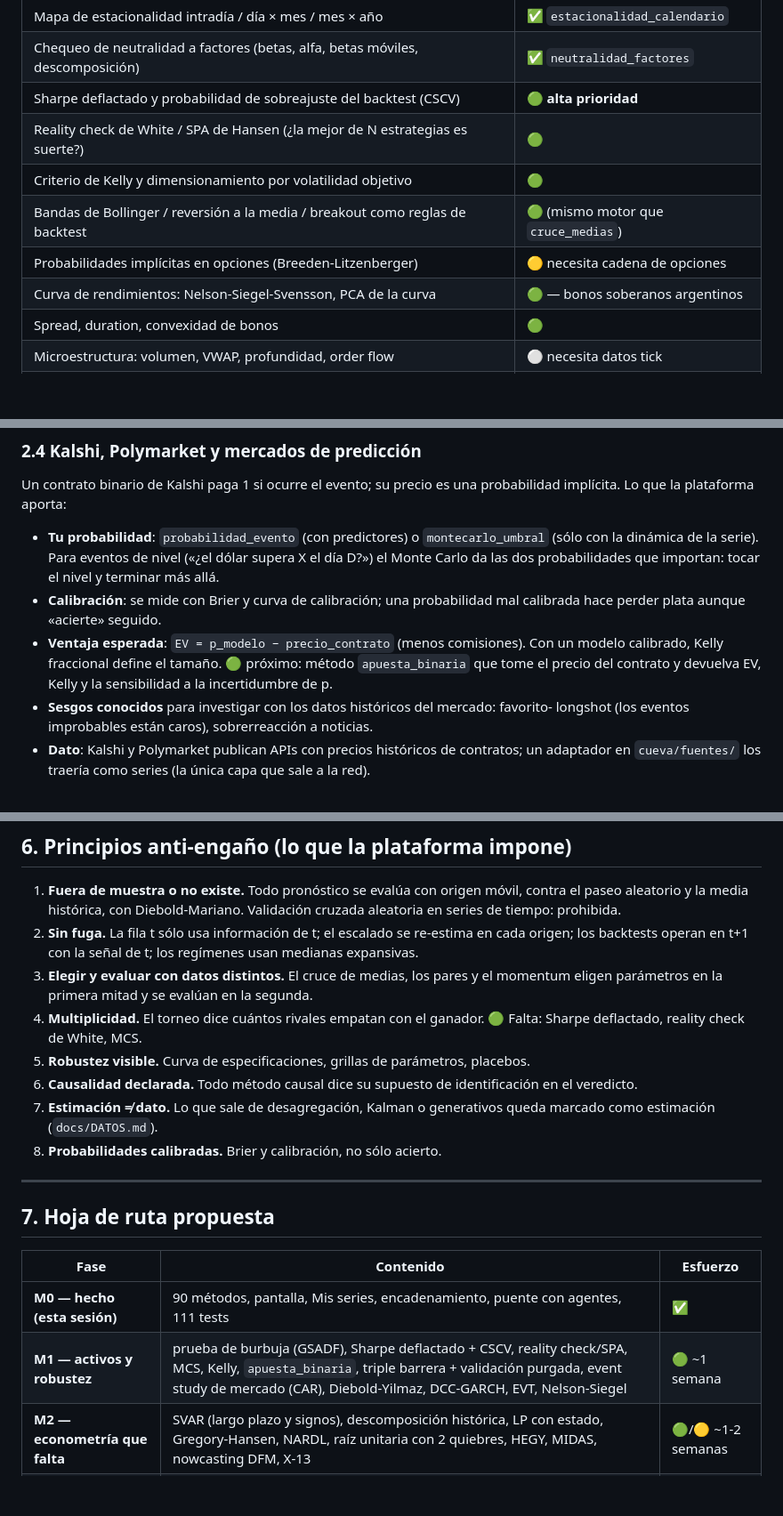
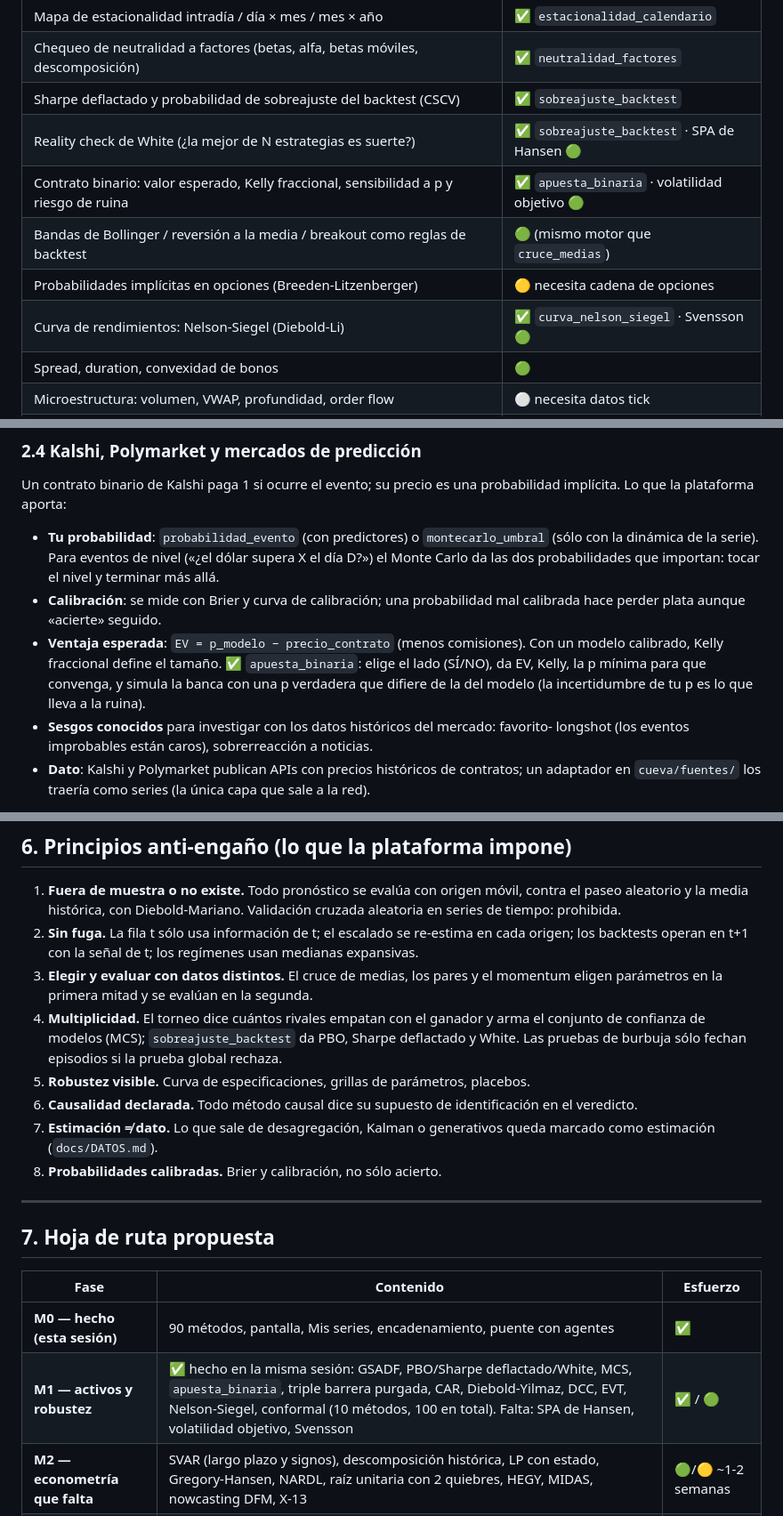
Before and after one commit to martingomezpizarro/La-cueva-del-economista, a Markdown page: docs/INVESTIGACION_METODOS.md, 3 parts joined by grey strips. Shown at 89% size. GitHub-like rendering; blank space fills up the shorter version.

```diff
--- a/docs/INVESTIGACION_METODOS.md
+++ b/docs/INVESTIGACION_METODOS.md
@@ -293,12 +293,12 @@ trabajos.
 | Regímenes y agrupamiento de volatilidad | ✅ `regimenes_volatilidad` |
 | Mapa de estacionalidad intradía / día × mes / mes × año | ✅ `estacionalidad_calendario` |
 | Chequeo de neutralidad a factores (betas, alfa, betas móviles, descomposición) | ✅ `neutralidad_factores` |
-| Sharpe deflactado y probabilidad de sobreajuste del backtest (CSCV) | 🟢 **alta prioridad** |
-| Reality check de White / SPA de Hansen (¿la mejor de N estrategias es suerte?) | 🟢 |
-| Criterio de Kelly y dimensionamiento por volatilidad objetivo | 🟢 |
+| Sharpe deflactado y probabilidad de sobreajuste del backtest (CSCV) | ✅ `sobreajuste_backtest` |
+| Reality check de White (¿la mejor de N estrategias es suerte?) | ✅ `sobreajuste_backtest` · SPA de Hansen 🟢 |
+| Contrato binario: valor esperado, Kelly fraccional, sensibilidad a p y riesgo de ruina | ✅ `apuesta_binaria` · volatilidad objetivo 🟢 |
 | Bandas de Bollinger / reversión a la media / breakout como reglas de backtest | 🟢 (mismo motor que `cruce_medias`) |
 | Probabilidades implícitas en opciones (Breeden-Litzenberger) | 🟡 necesita cadena de opciones |
-| Curva de rendimientos: Nelson-Siegel-Svensson, PCA de la curva | 🟢 — bonos soberanos argentinos |
+| Curva de rendimientos: Nelson-Siegel (Diebold-Li) | ✅ `curva_nelson_siegel` · Svensson 🟢 |
 | Spread, duration, convexidad de bonos | 🟢 |
 | Microestructura: volumen, VWAP, profundidad, order flow | ⚪ necesita datos tick |
 | Sentimiento de noticias con LLM como predictor | 🟡 (la plataforma ya tiene el gateway LLM) |
@@ -391,8 +391,9 @@ implícita. Lo que la plataforma aporta:
 - **Calibración**: se mide con Brier y curva de calibración; una probabilidad mal calibrada
   hace perder plata aunque «acierte» seguido.
 - **Ventaja esperada**: `EV = p_modelo − precio_contrato` (menos comisiones). Con un modelo
-  calibrado, Kelly fraccional define el tamaño. 🟢 próximo: método `apuesta_binaria` que
-  tome el precio del contrato y devuelva EV, Kelly y la sensibilidad a la incertidumbre de p.
+  calibrado, Kelly fraccional define el tamaño. ✅ `apuesta_binaria`: elige el lado (SÍ/NO),
+  da EV, Kelly, la p mínima para que convenga, y simula la banca con una p verdadera que
+  difiere de la del modelo (la incertidumbre de tu p es lo que lleva a la ruina).
 - **Sesgos conocidos** para investigar con los datos históricos del mercado: favorito-
   longshot (los eventos improbables están caros), sobrerreacción a noticias.
 - **Dato**: Kalshi y Polymarket publican APIs con precios históricos de contratos; un
@@ -509,8 +510,9 @@ habilitar una familia entera con `herramientas: [familia:pruebas]`.
    los backtests operan en t+1 con la señal de t; los regímenes usan medianas expansivas.
 3. **Elegir y evaluar con datos distintos.** El cruce de medias, los pares y el momentum
    eligen parámetros en la primera mitad y se evalúan en la segunda.
-4. **Multiplicidad.** El torneo dice cuántos rivales empatan con el ganador. 🟢 Falta: Sharpe
-   deflactado, reality check de White, MCS.
+4. **Multiplicidad.** El torneo dice cuántos rivales empatan con el ganador y arma el conjunto
+   de confianza de modelos (MCS); `sobreajuste_backtest` da PBO, Sharpe deflactado y White.
+   Las pruebas de burbuja sólo fechan episodios si la prueba global rechaza.
 5. **Robustez visible.** Curva de especificaciones, grillas de parámetros, placebos.
 6. **Causalidad declarada.** Todo método causal dice su supuesto de identificación en el
    veredicto.
@@ -524,8 +526,8 @@ habilitar una familia entera con `herramientas: [familia:pruebas]`.
 
 | Fase | Contenido | Esfuerzo |
 |---|---|---|
-| **M0 — hecho (esta sesión)** | 90 métodos, pantalla, Mis series, encadenamiento, puente con agentes, 111 tests | ✅ |
-| **M1 — activos y robustez** | prueba de burbuja (GSADF), Sharpe deflactado + CSCV, reality check/SPA, MCS, Kelly, `apuesta_binaria`, triple barrera + validación purgada, event study de mercado (CAR), Diebold-Yilmaz, DCC-GARCH, EVT, Nelson-Siegel | 🟢 ~1 semana |
+| **M0 — hecho (esta sesión)** | 90 métodos, pantalla, Mis series, encadenamiento, puente con agentes | ✅ |
+| **M1 — activos y robustez** | ✅ hecho en la misma sesión: GSADF, PBO/Sharpe deflactado/White, MCS, `apuesta_binaria`, triple barrera purgada, CAR, Diebold-Yilmaz, DCC, EVT, Nelson-Siegel, conformal (10 métodos, 100 en total). Falta: SPA de Hansen, volatilidad objetivo, Svensson | ✅ / 🟢 |
 | **M2 — econometría que falta** | SVAR (largo plazo y signos), descomposición histórica, LP con estado, Gregory-Hansen, NARDL, raíz unitaria con 2 quiebres, HEGY, MIDAS, nowcasting DFM, X-13 | 🟢/🟡 ~1-2 semanas |
 | **M3 — ML avanzado** | conformal, cuantílico con boosting, calibración, multi-horizonte, Optuna, DML, CatBoost, DTW, matrix profile | 🟢/🟡 ~1 semana |
 | **M4 — cola de trabajos** | lo que tarda minutos sale del request (es la fase 4 del roadmap general) | 🟡 |
```
Also changed, not shown: other parts of docs/INVESTIGACION_METODOS.md (+12 -13 lines), CLAUDE.md (+9 -1 lines).
